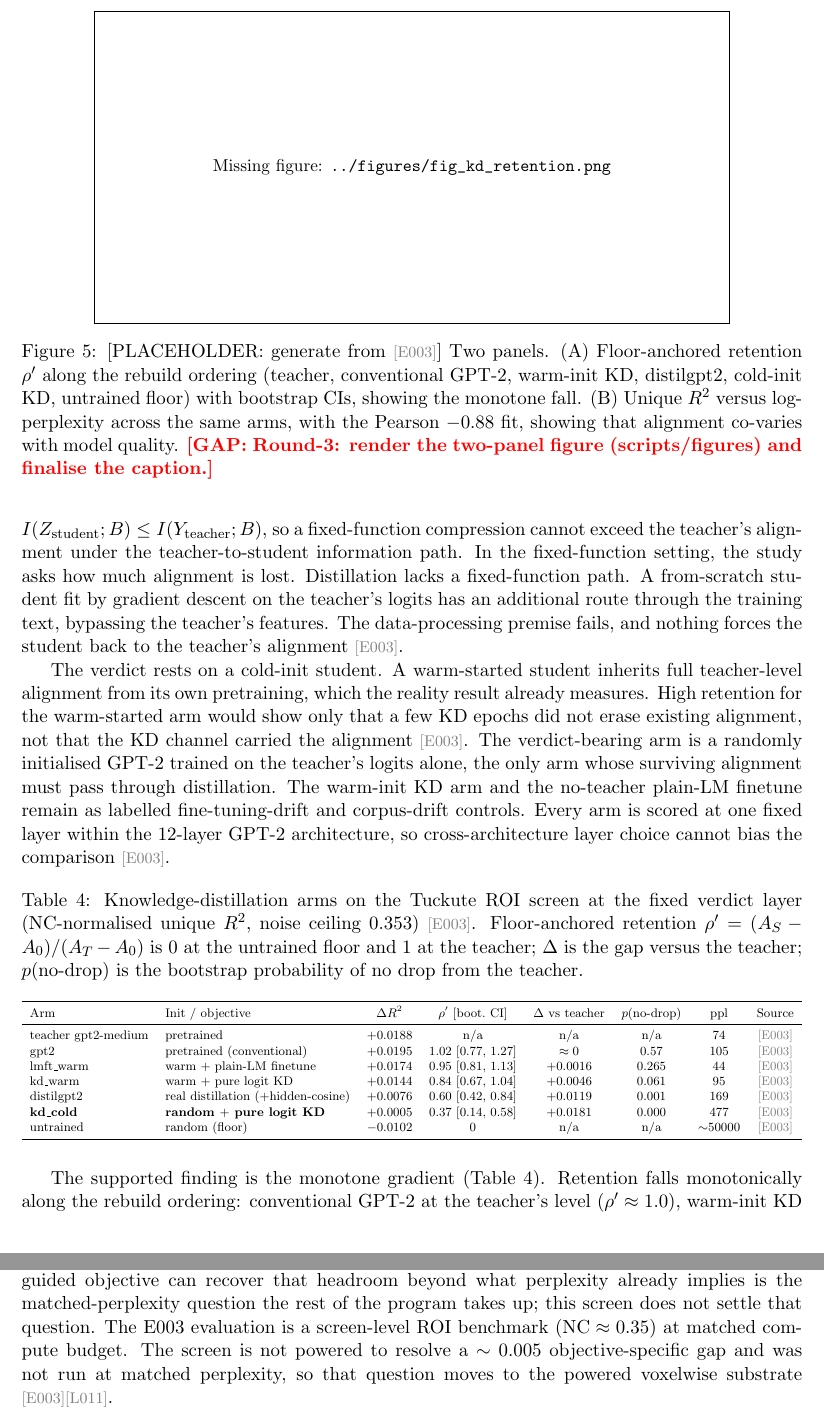
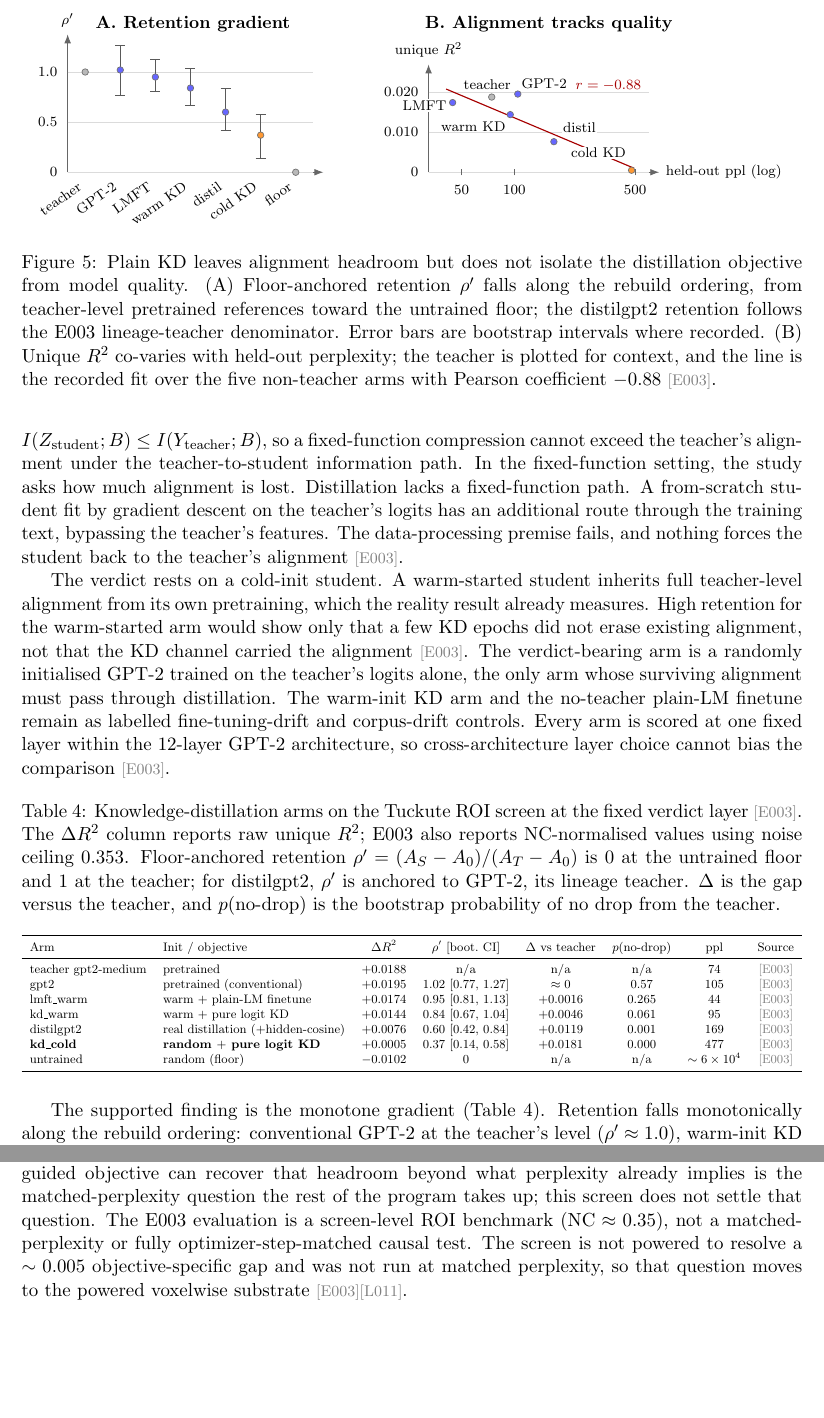
Before and after one commit to MohammadErfan-Jabbari/brain-alignment, a LaTeX paper (docs/manuscript/extended/main-extended.tex, which reads docs/manuscript/extended/sections/04_results.tex, docs/manuscript/figures/fig_kd_retention.tikz): two parts of pages 13 and 14 of 18, joined at a grey line, cut at the place of the change, the shorter picture padded with empty space. Compiled offline with pdfLaTeX.

Commit message:
docs(manuscript): add e003 kd result figure

```diff
--- a/docs/manuscript/extended/sections/04_results.tex
+++ b/docs/manuscript/extended/sections/04_results.tex
@@ -116,7 +116,7 @@ Every arm is scored at one fixed layer within the 12-layer GPT-2 architecture, s
 \begin{table}[H]
   \centering
   \footnotesize
-  \caption{Knowledge-distillation arms on the Tuckute ROI screen at the fixed verdict layer (NC-normalised unique $R^2$, noise ceiling $0.353$) \evd{E003}. Floor-anchored retention $\rho' = (A_S-A_0)/(A_T-A_0)$ is $0$ at the untrained floor and $1$ at the teacher; $\Delta$ is the gap versus the teacher; $p$(no-drop) is the bootstrap probability of no drop from the teacher.}
+  \caption{Knowledge-distillation arms on the Tuckute ROI screen at the fixed verdict layer \evd{E003}. The \uniqueR{} column reports raw unique $R^2$; E003 also reports NC-normalised values using noise ceiling $0.353$. Floor-anchored retention $\rho' = (A_S-A_0)/(A_T-A_0)$ is $0$ at the untrained floor and $1$ at the teacher; for distilgpt2, $\rho'$ is anchored to GPT-2, its lineage teacher. $\Delta$ is the gap versus the teacher, and $p$(no-drop) is the bootstrap probability of no drop from the teacher.}
   \label{tab:kd}
   \resizebox{\textwidth}{!}{%
   \begin{tabular}{llcccccc}
@@ -129,21 +129,15 @@ Every arm is scored at one fixed layer within the 12-layer GPT-2 architecture, s
     kd\_warm            & warm $+$ pure logit KD     & $+0.0144$ & $0.84$ [$0.67$, $1.04$] & $+0.0046$ & $0.061$ & $95$ & \evd{E003} \\
     distilgpt2          & real distillation ($+$hidden-cosine) & $+0.0076$ & $0.60$ [$0.42$, $0.84$] & $+0.0119$ & $0.001$ & $169$ & \evd{E003} \\
     \textbf{kd\_cold}   & \textbf{random $+$ pure logit KD} & $+0.0005$ & \result{e003_kd_cold_retention} & \result{e003_kd_cold_delta} & $0.000$ & $477$ & \evd{E003} \\
-    untrained           & random (floor)            & $-0.0102$ & $0$ & n/a & n/a & $\sim$$50000$ & \evd{E003} \\
+    untrained           & random (floor)            & $-0.0102$ & $0$ & n/a & n/a & $\sim6\times10^4$ & \evd{E003} \\
     \bottomrule
   \end{tabular}}
 \end{table}
 
 \begin{figure}[t]
   \centering
-  \safeimage[width=0.92\textwidth]{../figures/fig_kd_retention.png}
-  \caption{[PLACEHOLDER: generate from \evd{E003}] Two panels.
-    (A) Floor-anchored retention $\rho'$ along the rebuild ordering (teacher, conventional GPT-2,
-    warm-init KD, distilgpt2, cold-init KD, untrained floor) with bootstrap CIs, showing the
-    monotone fall.
-    (B) Unique $R^2$ versus log-perplexity across the same arms, with the Pearson
-    \result{e003_quality_corr} fit, showing that alignment co-varies with model quality.
-    \gap{Round-3: render the two-panel figure (scripts/figures) and finalise the caption.}}
+  \resizebox{0.98\textwidth}{!}{\input{../figures/fig_kd_retention.tikz}}
+  \caption{Plain KD leaves alignment headroom but does not isolate the distillation objective from model quality. (A) Floor-anchored retention $\rho'$ falls along the rebuild ordering, from teacher-level pretrained references toward the untrained floor; the distilgpt2 retention follows the E003 lineage-teacher denominator. Error bars are bootstrap intervals where recorded. (B) Unique $R^2$ co-varies with held-out perplexity; the teacher is plotted for context, and the line is the recorded fit over the five non-teacher arms with Pearson coefficient \result{e003_quality_corr} \evd{E003}.}
   \label{fig:kd}
 \end{figure}
 
@@ -166,7 +160,7 @@ The arms were matched on corpus, batch size, learning rate, and architecture, bu
 
 Plain perplexity-only distillation does not preserve brain alignment by default, and the headroom below the teacher is genuine but entangled with model quality.
 Whether an alignment-guided objective can recover that headroom beyond what perplexity already implies is the matched-perplexity question the rest of the program takes up; this screen does not settle that question.
-The E003 evaluation is a screen-level ROI benchmark ($\mathrm{NC}\approx0.35$) at matched compute budget.
+The E003 evaluation is a screen-level ROI benchmark ($\mathrm{NC}\approx0.35$), not a matched-perplexity or fully optimizer-step-matched causal test.
 The screen is not powered to resolve a $\sim0.005$ objective-specific gap and was not run at matched perplexity, so that question moves to the powered voxelwise substrate \evd{E003}\evd{L011}.
 
 \subsection{An alignment-guided objective has no demonstrated usable lever}
--- /dev/null
+++ b/docs/manuscript/figures/fig_kd_retention.tikz
@@ -0,0 +1,74 @@
+% E003 recorded values from docs/experiments/E003_kd-alignment-preservation.md and numbers.tex.
+% Panel A: floor-anchored retention rho'. Panel B: unique R^2 vs log held-out perplexity;
+% fit line uses the archived E003 dissociation fit align = 0.050 - 0.0079 ln(ppl), r=-0.88.
+\begin{tikzpicture}[
+  font=\scriptsize,
+  >=Latex,
+  axis/.style={draw=black!60, line width=0.45pt},
+  grid/.style={draw=black!14, line width=0.3pt},
+  point/.style={circle, draw=black!55, fill=blue!60, inner sep=1.3pt},
+  refpoint/.style={circle, draw=black!55, fill=gray!55, inner sep=1.3pt},
+  coldpoint/.style={circle, draw=black!55, fill=orange!80, inner sep=1.3pt},
+  fitline/.style={draw=red!65!black, line width=0.65pt},
+  err/.style={draw=black!65, line width=0.45pt},
+  label/.style={font=\scriptsize, align=center},
+  tag/.style={font=\scriptsize, fill=white, inner sep=0.8pt},
+  title/.style={font=\small\bfseries, align=center},
+]
+  % ---------------- Panel A: retention gradient ----------------
+  \node[title] at (2.15,2.95) {A. Retention gradient};
+  \draw[axis, ->] (-0.35,0) -- (4.75,0);
+  \draw[axis, ->] (-0.35,0) -- (-0.35,2.75) node[above, label] {$\rho'$};
+  \foreach \y/\lab in {0/0,1/0.5,2/1.0} {
+    \draw[grid] (-0.35,\y) -- (4.55,\y);
+    \node[label, anchor=east] at (-0.42,\y) {\lab};
+  }
+
+  % x positions: teacher, gpt2, lmft, kd_warm, distilgpt2, kd_cold, floor
+  \foreach \x/\name in {0/teacher,0.7/GPT-2,1.4/LMFT,2.1/warm KD,2.8/distil,3.5/cold KD,4.2/floor} {
+    \node[label, rotate=35, anchor=east] at (\x,-0.18) {\name};
+  }
+  \draw[err] (0.70,1.54) -- (0.70,2.54); \draw[err] (0.60,1.54) -- (0.80,1.54); \draw[err] (0.60,2.54) -- (0.80,2.54);
+  \draw[err] (1.40,1.62) -- (1.40,2.26); \draw[err] (1.30,1.62) -- (1.50,1.62); \draw[err] (1.30,2.26) -- (1.50,2.26);
+  \draw[err] (2.10,1.34) -- (2.10,2.08); \draw[err] (2.00,1.34) -- (2.20,1.34); \draw[err] (2.00,2.08) -- (2.20,2.08);
+  \draw[err] (2.80,0.84) -- (2.80,1.68); \draw[err] (2.70,0.84) -- (2.90,0.84); \draw[err] (2.70,1.68) -- (2.90,1.68);
+  \draw[err] (3.50,0.28) -- (3.50,1.16); \draw[err] (3.40,0.28) -- (3.60,0.28); \draw[err] (3.40,1.16) -- (3.60,1.16);
+  \node[refpoint] at (0,2.00) {};
+  \node[point] at (0.70,2.04) {};
+  \node[point] at (1.40,1.90) {};
+  \node[point] at (2.10,1.68) {};
+  \node[point] at (2.80,1.20) {};
+  \node[coldpoint] at (3.50,0.74) {};
+  \node[refpoint] at (4.20,0.00) {};
+
+  % ---------------- Panel B: quality entanglement ----------------
+  \begin{scope}[xshift=7.2cm]
+    \node[title] at (2.05,2.95) {B. Alignment tracks quality};
+    \draw[axis, ->] (-0.35,0) -- (4.25,0) node[right, label] {held-out ppl (log)};
+    \draw[axis, ->] (-0.35,0) -- (-0.35,2.15) node[above, label] {unique $R^2$};
+    \foreach \y/\lab in {0/0,0.8/0.010,1.6/0.020} {
+      \draw[grid] (-0.35,\y) -- (4.05,\y);
+      \node[label, anchor=east] at (-0.42,\y) {\lab};
+    }
+    \foreach \x/\lab in {0.31/50,1.36/100,3.77/500} {
+      \draw[axis] (\x,-0.06) -- (\x,0.06);
+      \node[label, anchor=north] at (\x,-0.12) {\lab};
+    }
+
+    \draw[fitline] (0.00,1.66) -- (3.75,0.08);
+    \node[label, text=red!65!black, anchor=west] at (2.45,1.72) {$r=-0.88$};
+
+    \node[refpoint] (teacher) at (0.91,1.50) {};
+    \node[tag, anchor=south] at (0.82,1.62) {teacher};
+    \node[point] (gpt2) at (1.43,1.56) {};
+    \node[tag, anchor=south west] at (1.47,1.63) {GPT-2};
+    \node[point] (lmft) at (0.13,1.39) {};
+    \node[tag, anchor=east] at (0.04,1.33) {LMFT};
+    \node[point] (kdwarm) at (1.28,1.15) {};
+    \node[tag, anchor=north east] at (1.22,1.05) {warm KD};
+    \node[point] (distil) at (2.15,0.61) {};
+    \node[tag, anchor=south west] at (2.30,0.76) {distil};
+    \node[coldpoint] (kdcold) at (3.70,0.04) {};
+    \node[tag, anchor=south east] at (3.62,0.25) {cold KD};
+  \end{scope}
+\end{tikzpicture}
```
Also changed, not shown: docs/manuscript/extended/main-extended.pdf, docs/manuscript/figures/fig_kd_retention.png (added), docs/manuscript/extended/sections/04_results.tex (2 more changed lines).
